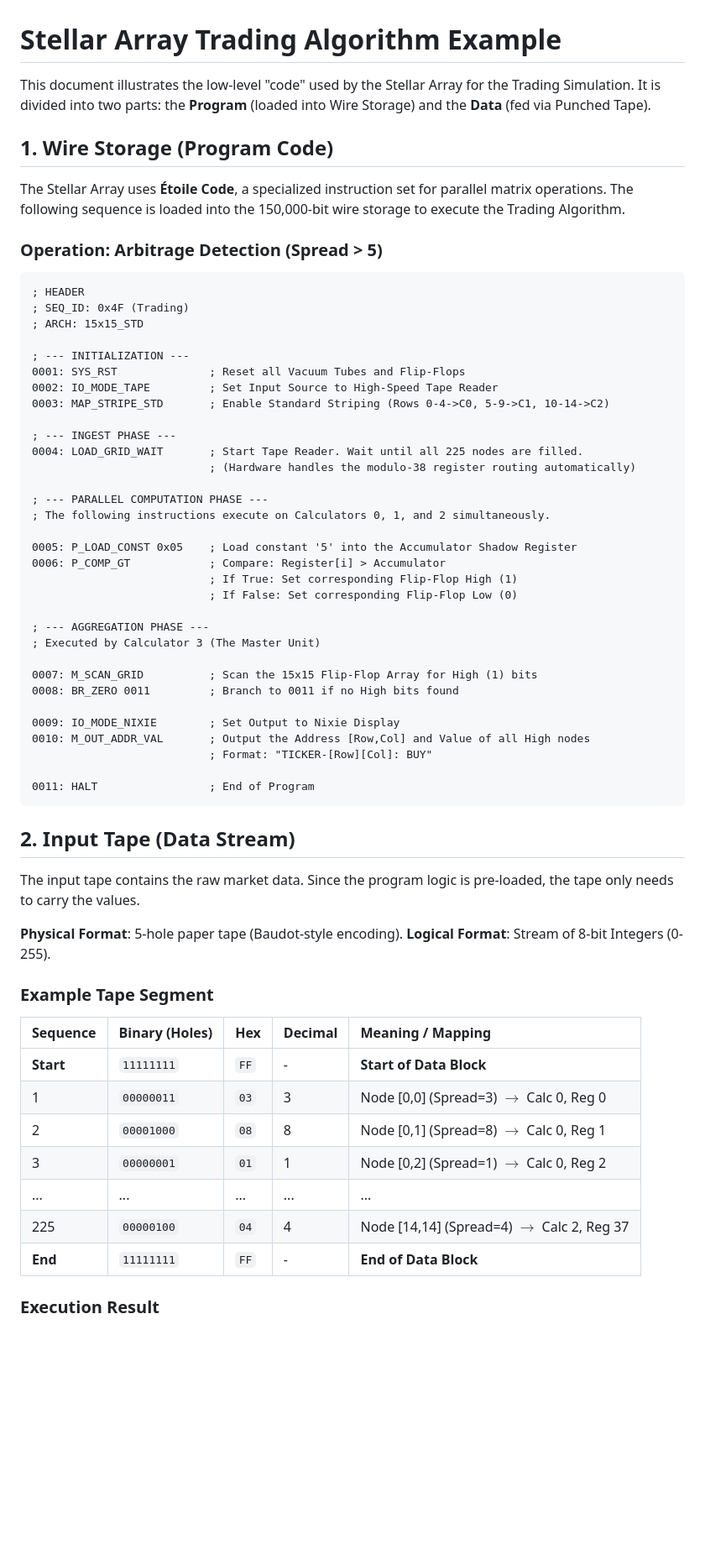
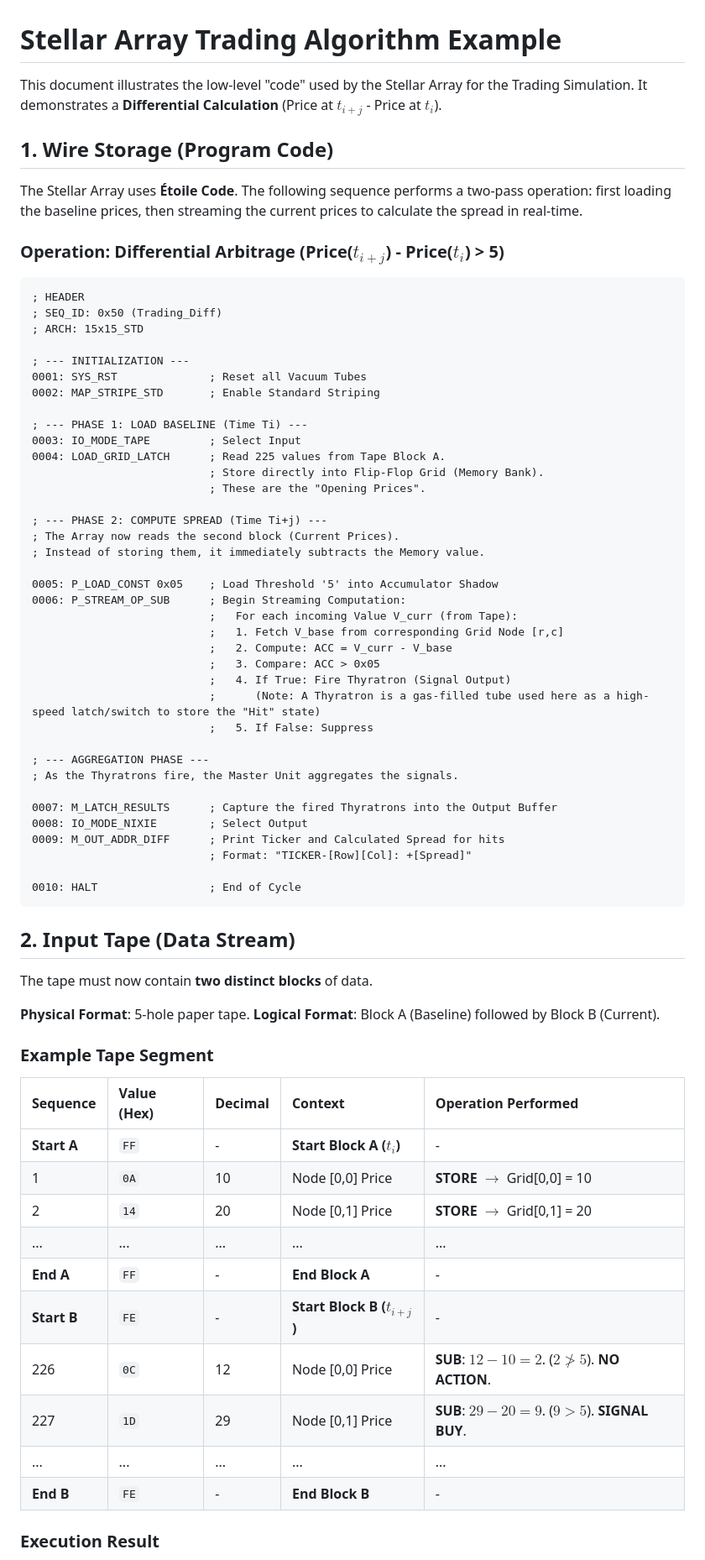
Before and after one commit to ejde/stellararray, a Markdown page: TRADING_CODE_EXAMPLE.md, the part around one of its changes. Shown at 84% size. Rendered like a GitHub page; blank space fills up the shorter version.

````diff
--- a/TRADING_CODE_EXAMPLE.md
+++ b/TRADING_CODE_EXAMPLE.md
@@ -1,63 +1,71 @@
 # Stellar Array Trading Algorithm Example
 
-This document illustrates the low-level "code" used by the Stellar Array for the Trading Simulation. It is divided into two parts: the **Program** (loaded into Wire Storage) and the **Data** (fed via Punched Tape).
+This document illustrates the low-level "code" used by the Stellar Array for the Trading Simulation. It demonstrates a **Differential Calculation** (Price at $t_{i+j}$ - Price at $t_i$).
 
 ## 1. Wire Storage (Program Code)
-The Stellar Array uses **Étoile Code**, a specialized instruction set for parallel matrix operations. The following sequence is loaded into the 150,000-bit wire storage to execute the Trading Algorithm.
+The Stellar Array uses **Étoile Code**. The following sequence performs a two-pass operation: first loading the baseline prices, then streaming the current prices to calculate the spread in real-time.
 
-### Operation: Arbitrage Detection (Spread > 5)
+### Operation: Differential Arbitrage (Price($t_{i+j}$) - Price($t_i$) > 5)
 
 ```assembly
 ; HEADER
-; SEQ_ID: 0x4F (Trading)
+; SEQ_ID: 0x50 (Trading_Diff)
 ; ARCH: 15x15_STD
 
 ; --- INITIALIZATION ---
-0001: SYS_RST              ; Reset all Vacuum Tubes and Flip-Flops
-0002: IO_MODE_TAPE         ; Set Input Source to High-Speed Tape Reader
-0003: MAP_STRIPE_STD       ; Enable Standard Striping (Rows 0-4->C0, 5-9->C1, 10-14->C2)
+0001: SYS_RST              ; Reset all Vacuum Tubes
+0002: MAP_STRIPE_STD       ; Enable Standard Striping
 
-; --- INGEST PHASE ---
-0004: LOAD_GRID_WAIT       ; Start Tape Reader. Wait until all 225 nodes are filled.
-                           ; (Hardware handles the modulo-38 register routing automatically)
+; --- PHASE 1: LOAD BASELINE (Time Ti) ---
+0003: IO_MODE_TAPE         ; Select Input
+0004: LOAD_GRID_LATCH      ; Read 225 values from Tape Block A.
+                           ; Store directly into Flip-Flop Grid (Memory Bank).
+                           ; These are the "Opening Prices".
 
-; --- PARALLEL COMPUTATION PHASE ---
-; The following instructions execute on Calculators 0, 1, and 2 simultaneously.
+; --- PHASE 2: COMPUTE SPREAD (Time Ti+j) ---
+; The Array now reads the second block (Current Prices).
+; Instead of storing them, it immediately subtracts the Memory value.
 
-0005: P_LOAD_CONST 0x05    ; Load constant '5' into the Accumulator Shadow Register
-0006: P_COMP_GT            ; Compare: Register[i] > Accumulator
-                           ; If True: Set corresponding Flip-Flop High (1)
-                           ; If False: Set corresponding Flip-Flop Low (0)
+0005: P_LOAD_CONST 0x05    ; Load Threshold '5' into Accumulator Shadow
+0006: P_STREAM_OP_SUB      ; Begin Streaming Computation:
+                           ;   For each incoming Value V_curr (from Tape):
+                           ;   1. Fetch V_base from corresponding Grid Node [r,c]
+                           ;   2. Compute: ACC = V_curr - V_base
+                           ;   3. Compare: ACC > 0x05
+                           ;   4. If True: Fire Thyratron (Signal Output)
+                           ;      (Note: A Thyratron is a gas-filled tube used here as a high-speed latch/switch to store the "Hit" state)
+                           ;   5. If False: Suppress
 
 ; --- AGGREGATION PHASE ---
-; Executed by Calculator 3 (The Master Unit)
+; As the Thyratrons fire, the Master Unit aggregates the signals.
 
-0007: M_SCAN_GRID          ; Scan the 15x15 Flip-Flop Array for High (1) bits
-0008: BR_ZERO 0011         ; Branch to 0011 if no High bits found
+0007: M_LATCH_RESULTS      ; Capture the fired Thyratrons into the Output Buffer
+0008: IO_MODE_NIXIE        ; Select Output
+0009: M_OUT_ADDR_DIFF      ; Print Ticker and Calculated Spread for hits
+                           ; Format: "TICKER-[Row][Col]: +[Spread]"
 
-0009: IO_MODE_NIXIE        ; Set Output to Nixie Display
-0010: M_OUT_ADDR_VAL       ; Output the Address [Row,Col] and Value of all High nodes
-                           ; Format: "TICKER-[Row][Col]: BUY"
-
-0011: HALT                 ; End of Program
+0010: HALT                 ; End of Cycle
 ```
 
 ## 2. Input Tape (Data Stream)
-The input tape contains the raw market data. Since the program logic is pre-loaded, the tape only needs to carry the values.
+The tape must now contain **two distinct blocks** of data.
 
-**Physical Format**: 5-hole paper tape (Baudot-style encoding).
-**Logical Format**: Stream of 8-bit Integers (0-255).
+**Physical Format**: 5-hole paper tape.
+**Logical Format**: Block A (Baseline) followed by Block B (Current).
 
 ### Example Tape Segment
 
-| Sequence | Binary (Holes) | Hex | Decimal | Meaning / Mapping |
+| Sequence | Value (Hex) | Decimal | Context | Operation Performed |
 | :--- | :--- | :--- | :--- | :--- |
-| **Start** | `11111111` | `FF` | - | **Start of Data Block** |
-| 1 | `00000011` | `03` | 3 | Node [0,0] (Spread=3) $\rightarrow$ Calc 0, Reg 0 |
-| 2 | `00001000` | `08` | 8 | Node [0,1] (Spread=8) $\rightarrow$ Calc 0, Reg 1 |
-| 3 | `00000001` | `01` | 1 | Node [0,2] (Spread=1) $\rightarrow$ Calc 0, Reg 2 |
+| **Start A** | `FF` | - | **Start Block A ($t_i$)** | - |
+| 1 | `0A` | 10 | Node [0,0] Price | **STORE** $\rightarrow$ Grid[0,0] = 10 |
+| 2 | `14` | 20 | Node [0,1] Price | **STORE** $\rightarrow$ Grid[0,1] = 20 |
 | ... | ... | ... | ... | ... |
-| 225 | `00000100` | `04` | 4 | Node [14,14] (Spread=4) $\rightarrow$ Calc 2, Reg 37 |
-| **End** | `11111111` | `FF` | - | **End of Data Block** |
+| **End A** | `FF` | - | **End Block A** | - |
+| **Start B** | `FE` | - | **Start Block B ($t_{i+j}$)** | - |
+| 226 | `0C` | 12 | Node [0,0] Price | **SUB**: $12 - 10 = 2$. ($2 \ngtr 5$). **NO ACTION**. |
+| 227 | `1D` | 29 | Node [0,1] Price | **SUB**: $29 - 20 = 9$. ($9 > 5$). **SIGNAL BUY**. |
+| ... | ... | ... | ... | ... |
+| **End B** | `FE` | - | **End Block B** | - |
 
 ### Execution Result
````
Also changed, not shown: other parts of TRADING_CODE_EXAMPLE.md (+3 -4 lines).
